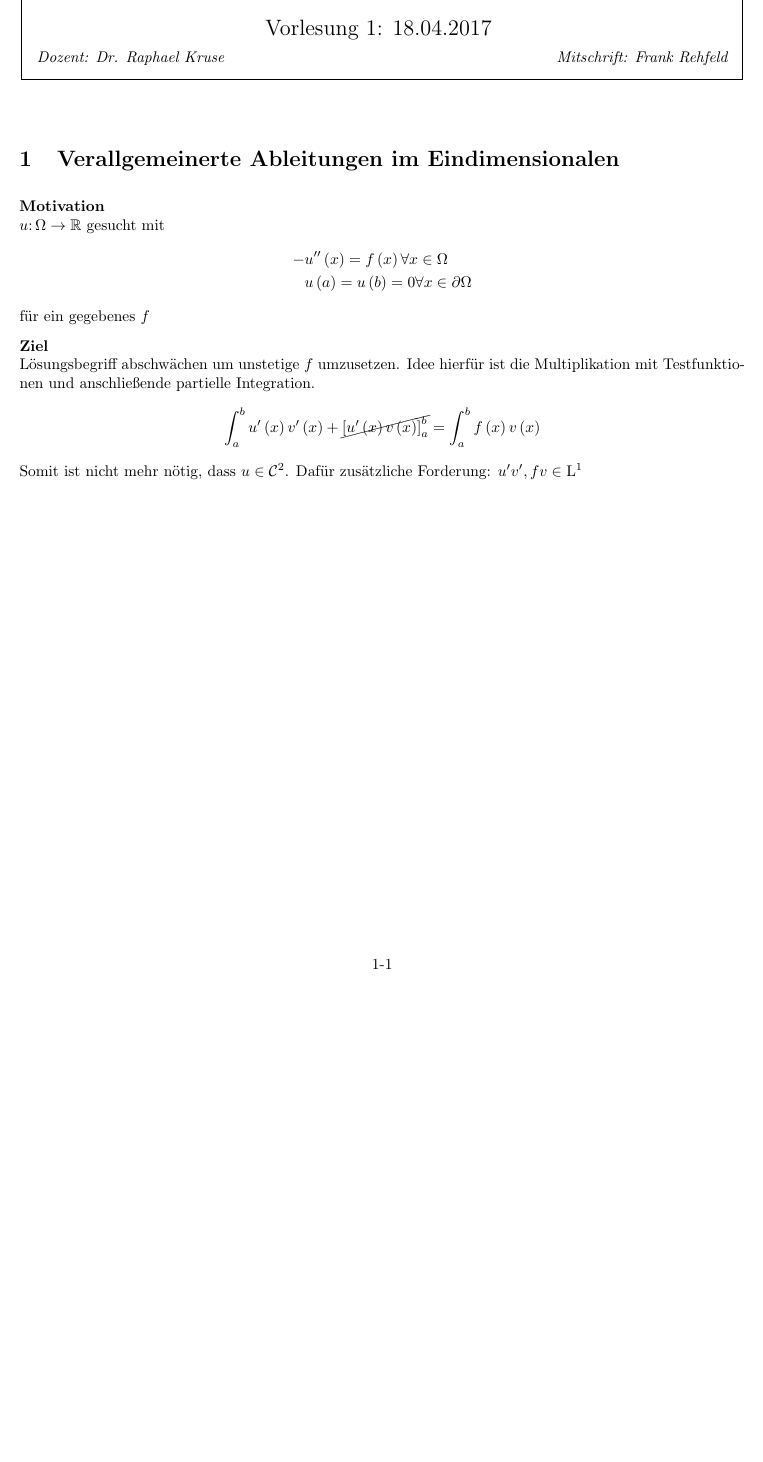
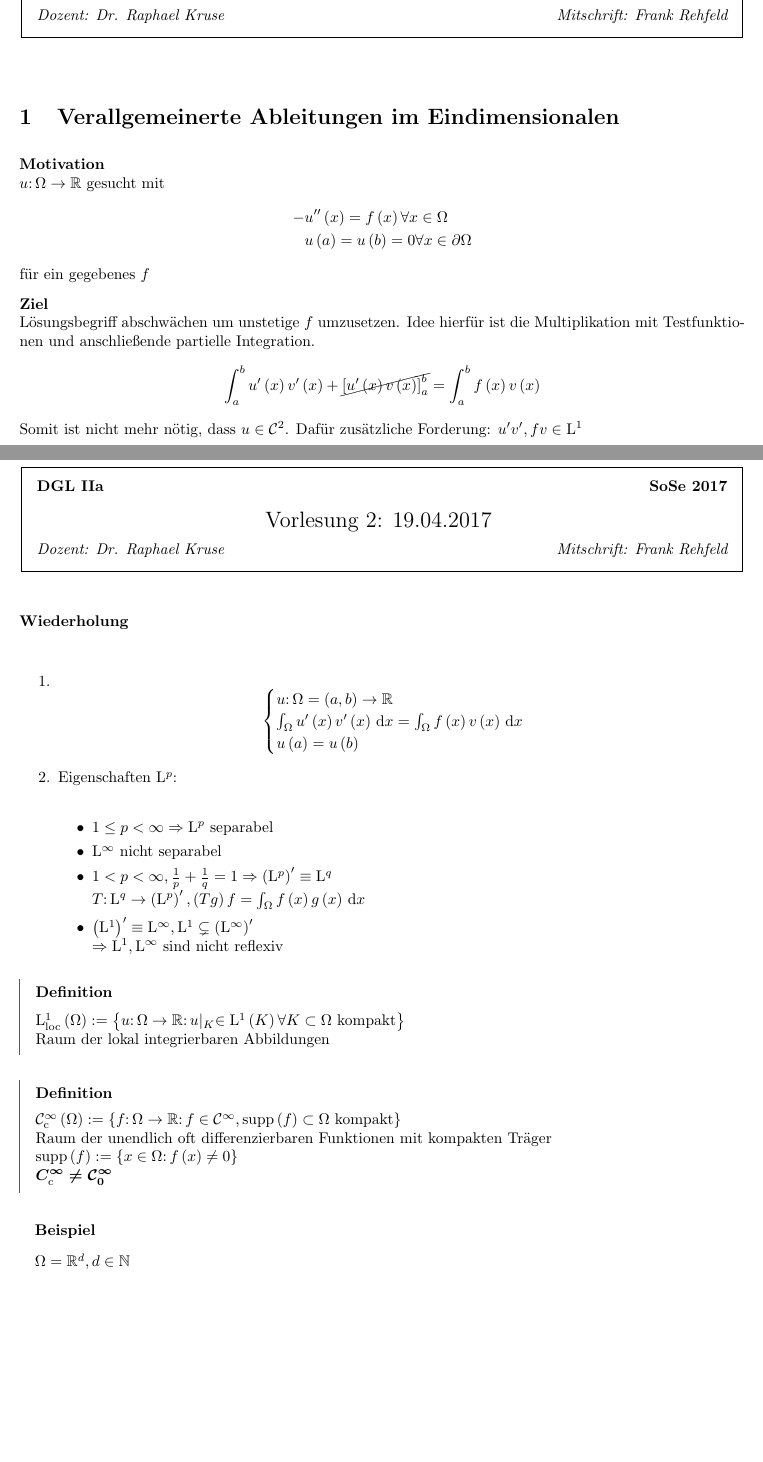
Before and after one commit to frankrehfeld/dgl2a, a LaTeX document (lectures.tex, which reads lectures/2.tex): part of the page before the commit and two parts of pages 1 and 2 of 2 after it, the two joined at a grey line, cut at the place of the change, the shorter picture padded with empty space. Compiled offline with pdfLaTeX.

Commit message:
lecture 2 added

```diff
--- a/lectures.tex
+++ b/lectures.tex
@@ -42,7 +51,7 @@ linecolor=blue
 %
 \newcommand{\lecture}[4]{
    \pagestyle{myheadings}
-   \thispagestyle{plain}
+   %\thispagestyle{plain}
    \newpage
    \setcounter{lecnum}{#1}
    \setcounter{page}{1}
@@ -59,7 +68,7 @@ linecolor=blue
       \vspace{2mm}}
    }
    \end{center}
-   \markboth{Lecture #1: #2}{Lecture #1: #2}
+   \markboth{Vorlesung #1: #2}{Vorlesung #1: #2}
 
    \vspace*{4mm}
 }
@@ -86,13 +95,6 @@ linecolor=blue
             \end{center}
     }
 % Use these for theorems, lemmas, proofs, etc.
-\newtheorem{theorem}{Theorem}[lecnum]
-\newtheorem{lemma}[theorem]{Lemma}
-\newtheorem{proposition}[theorem]{Proposition}
-\newtheorem{claim}[theorem]{Claim}
-\newtheorem{corollary}[theorem]{Corollary}
-\newtheorem{definition}[theorem]{Definition}
-\newenvironment{proof}{{\bf Proof:}}{\hfill\rule{2mm}{2mm}}
 
 % **** IF YOU WANT TO DEFINE ADDITIONAL MACROS FOR YOURSELF, PUT THEM HERE:
 
@@ -113,5 +115,6 @@ linecolor=blue
 
 % **** YOUR NOTES GO HERE:
 \input{lectures/1}
+\input{lectures/2}
 
  \end{document}
--- /dev/null
+++ b/lectures/2.tex
@@ -0,0 +1,38 @@
+\lecture{2}{19.04.2017}{Dr. Raphael Kruse}{Frank Rehfeld}
+\textbf{Wiederholung}\\
+\begin{enumerate}
+\item
+	\begin{equation*}
+		\begin{cases}
+			u\colon\W=\left(a,b\right)\to\R\\
+			\int_{\W}u^{\prime}\left(x\right)v^{\prime}\left(x\right)\,\mathrm{d}x = \int_{\W}f\left(x\right)v\left(x\right)\,\mathrm{d}x\\
+			u\left(a\right)=u\left(b\right)
+		\end{cases}
+	\end{equation*}
+\item{}
+	Eigenschaften $\L^{p}$:\\
+	\begin{itemize}
+		\item $1\leq p <\infty \implies \L^{p}\text{ separabel}$
+		\item $\L^{\infty}$ nicht separabel
+		\item $1 < p <\infty, \frac{1}{p}+\frac{1}{q}=1 \implies \left(\L^{p}\right)^{\prime} \equiv \L^{q}$\\
+			  $T\colon \L^{q}\to\left(\L^{p}\right)^{\prime}, \left(Tg\right)f = \int_{\W}f\left(x\right)g\left(x\right)\,\mathrm{d}x$
+		\item $\left(\L^{1}\right)^{\prime}\equiv\L^{\infty}, \L^{1}\subsetneq\left(\L^{\infty}\right)^{\prime}$\\
+				$\implies \L^{1}, \L^{\infty}$ sind nicht reflexiv
+	\end{itemize}
+\end{enumerate}
+
+\begin{definition}
+	$\L^{1}_{\text{loc}}\left(\W\right) := \left\{u\colon\W\to\R\colon u|_{K}\in\L^{1}\left(K\right)\forall K\subset\W \text{ kompakt}\right\}$\\
+	Raum der lokal integrierbaren Abbildungen
+\end{definition}
+
+\begin{definition}
+	$\C^{\infty}_{\text{c}}\left(\W\right) := \left\{f\colon\W\to\R\colon f\in\C^{\infty},\operatorname{supp}\left(f\right)\subset\W\text{ kompakt}\right\}$\\
+	Raum der unendlich oft differenzierbaren Funktionen mit kompakten Träger\\
+	$\operatorname{supp}\left(f\right):=\left\{x\in\W\colon f\left(x\right)\neq 0\right\}$\\
+	\boldmath$C^{\infty}_{\text{c}}\neq \C^{\infty}_{0}$
+\end{definition}
+
+\begin{expl}
+	$\W=\R^{d},d\in\mathbb{N}$
+\end{expl}
```
Also changed, not shown: lectures.pdf, lectures.tex (13 more changed lines).
